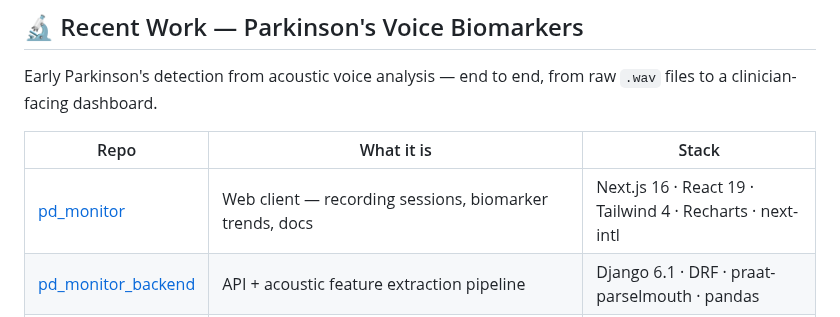
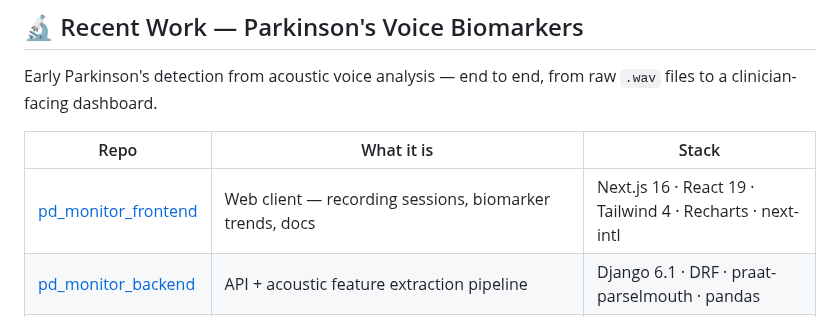
Before and after one commit to hebamuh68/hebamuh68, a Markdown page: README.md, the part around the change. GitHub-like rendering.

Commit message:
Rename repository link for frontend client

```diff
--- a/README.md
+++ b/README.md
@@ -20,7 +20,7 @@ Early Parkinson's detection from acoustic voice analysis — end to end, from ra
 
 | Repo | What it is | Stack |
 | --- | --- | --- |
-| [pd_monitor](https://github.com/hebamuh68/pd_monitor) | Web client — recording sessions, biomarker trends, docs | Next.js 16 · React 19 · Tailwind 4 · Recharts · next-intl |
+| [pd_monitor_frontend](https://github.com/hebamuh68/pd_monitor_frontend) | Web client — recording sessions, biomarker trends, docs | Next.js 16 · React 19 · Tailwind 4 · Recharts · next-intl |
 | [pd_monitor_backend](https://github.com/hebamuh68/pd_monitor_backend) | API + acoustic feature extraction pipeline | Django 6.1 · DRF · praat-parselmouth · pandas |
 | [pd-voice-features](https://github.com/hebamuh68/pd-voice-features) | The research behind it — pitch, jitter, shimmer, HNR compared across healthy vs PD voices, split by gender | Python · Parselmouth · Jupyter |
 
```
